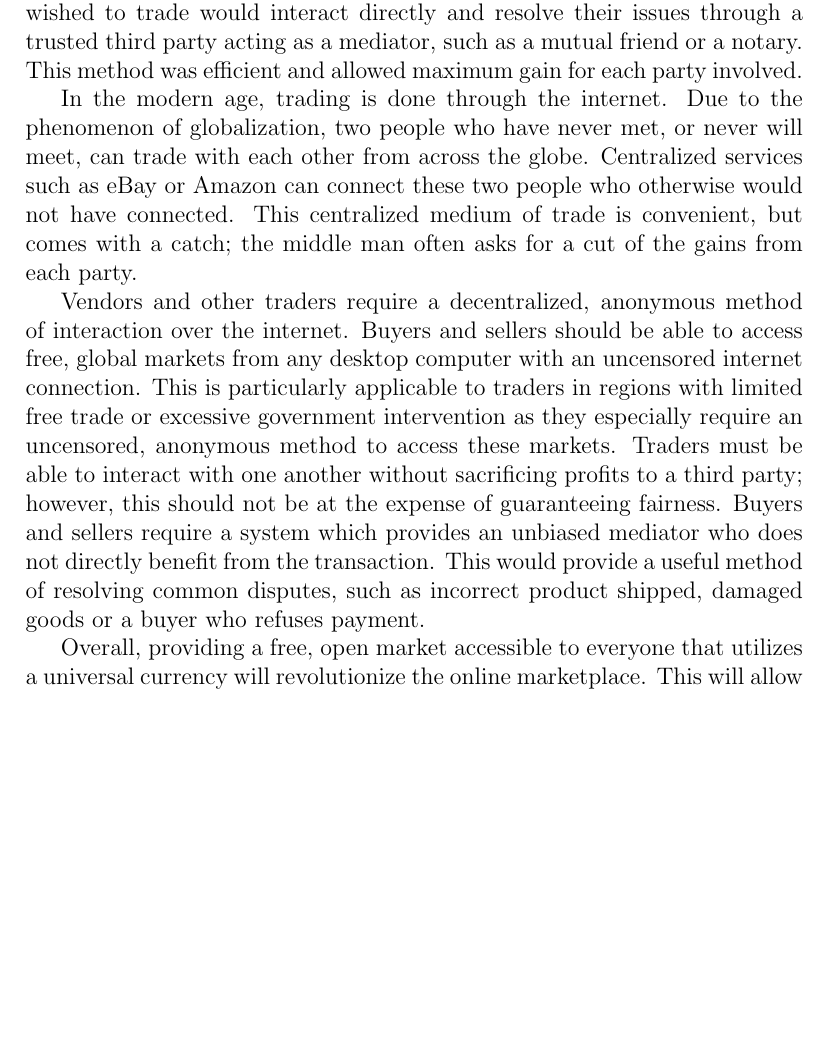
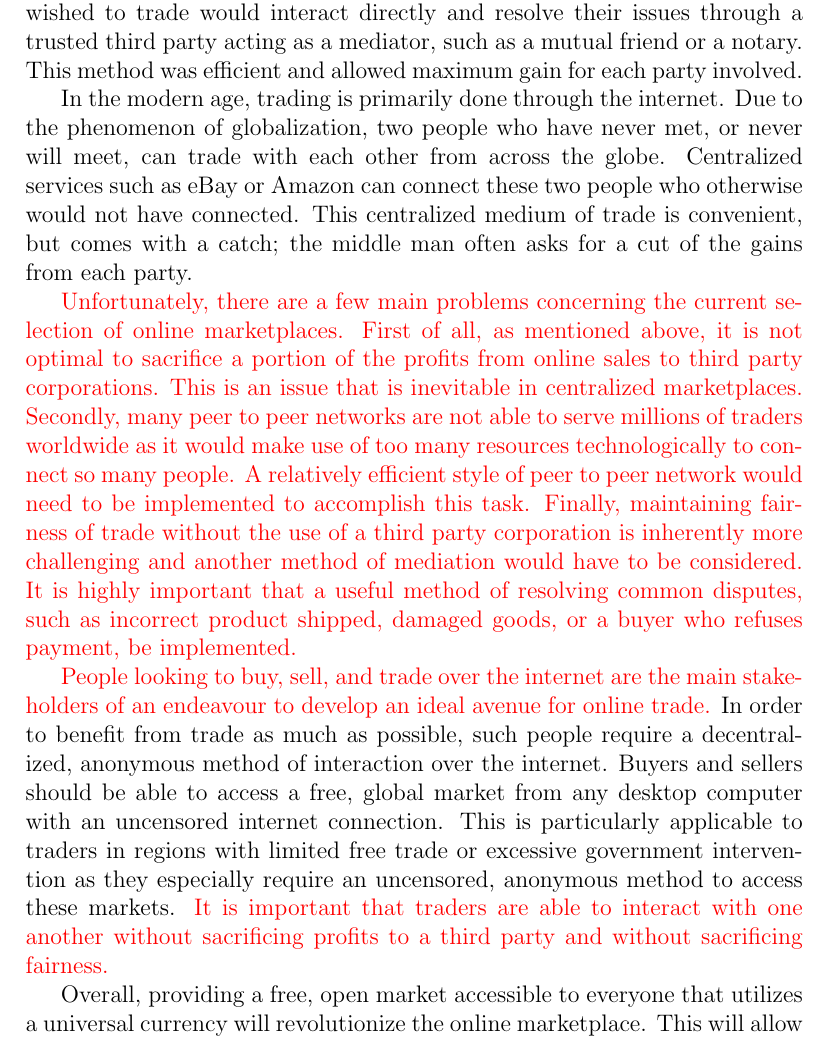
Before and after one commit to cgsheeh/SFWR3XA3_Redevelopment, a LaTeX document (ProblemStatement/ProblemStatement.tex): part of page 2 of 2 before the commit and part of page 2 of 3 after it, cut so that both start at the same text, the shorter picture padded with empty space. Compiled offline with pdfLaTeX.

Commit message:
Clarify problem statement to make less general

```diff
--- a/ProblemStatement/ProblemStatement.tex
+++ b/ProblemStatement/ProblemStatement.tex
@@ -1,5 +1,5 @@
 \documentclass[12pt]{report}
-
+\usepackage{color}
 
 \begin{document}
 
@@ -11,9 +11,12 @@
 
 Humans have traded goods and services between each other for mutual gain since the creation of the marketplace. In the past, two individuals who wished to trade would interact directly and resolve their issues through a trusted third party acting as a mediator, such as a mutual friend or a notary. This method was efficient and allowed maximum gain for each party involved.
 
-In the modern age, trading is done through the internet. Due to the phenomenon of globalization, two people who have never met, or never will meet, can trade with each other from across the globe. Centralized services such as eBay or Amazon can connect these two people who otherwise would not have connected. This centralized medium of trade is convenient, but comes with a catch; the middle man often asks for a cut of the gains from each party.
+In the modern age, trading is primarily done through the internet. Due to the phenomenon of globalization, two people who have never met, or never will meet, can trade with each other from across the globe. Centralized services such as eBay or Amazon can connect these two people who otherwise would not have connected. This centralized medium of trade is convenient, but comes with a catch; the middle man often asks for a cut of the gains from each party.
 
-Vendors and other traders require a decentralized, anonymous method of interaction over the internet. Buyers and sellers should be able to access free, global markets from any desktop computer with an uncensored internet connection. This is particularly applicable to traders in regions with limited free trade or excessive government intervention as they especially require an uncensored, anonymous method to access these markets. Traders must be able to interact with one another without sacrificing profits to a third party; however, this should not be at the expense of guaranteeing fairness. Buyers and sellers require a system which provides an unbiased mediator who does not directly benefit from the transaction. This would provide a useful method of resolving common disputes, such as incorrect product shipped, damaged goods or a buyer who refuses payment.
+\textcolor{red}{
+Unfortunately, there are a few main problems concerning the current selection of online marketplaces. First of all, as mentioned above, it is not optimal to sacrifice a portion of the profits from online sales to third party corporations. This is an issue that is inevitable in centralized marketplaces. Secondly, many peer to peer networks are not able to serve millions of traders worldwide as it would make use of too many resources technologically to connect so many people. A relatively efficient style of peer to peer network would need to be implemented to accomplish this task. Finally, maintaining fairness of trade without the use of a third party corporation is inherently more challenging and another method of mediation would have to be considered. It is highly important that a useful method of resolving common disputes, such as incorrect product shipped, damaged goods, or a buyer who refuses payment, be implemented.}
+
+\textcolor{red}{People looking to buy, sell, and trade over the internet are the main stakeholders of an endeavour to develop an ideal avenue for online trade.} In order to benefit from trade as much as possible, such people require a decentralized, anonymous method of interaction over the internet. Buyers and sellers should be able to access a free, global market from any desktop computer with an uncensored internet connection. This is particularly applicable to traders in regions with limited free trade or excessive government intervention as they especially require an uncensored, anonymous method to access these markets. \textcolor{red}{It is important that traders are able to interact with one another without sacrificing profits to a third party and without sacrificing fairness.}
 
 Overall, providing a free, open market accessible to everyone that utilizes a universal currency will revolutionize the online marketplace. This will allow sellers and online businesses to flourish, effectively reducing the overhead costs of trade and preventing large corporations from directly profiting from transactions. The marketplace will then be able to return to its previous fairness and simplicity, now on a global scale.
 
```
Also changed, not shown: ProblemStatement/ProblemStatement.pdf.
